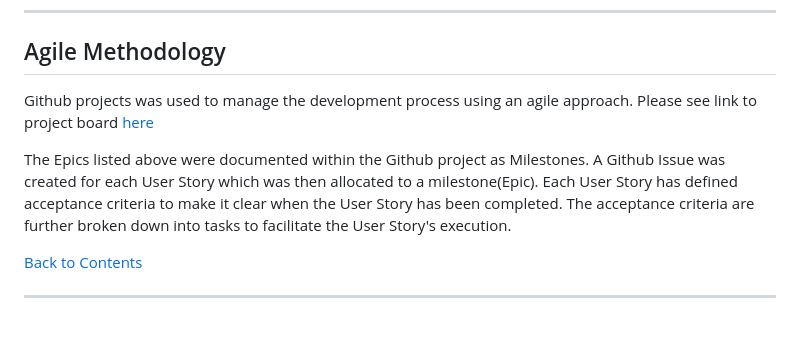
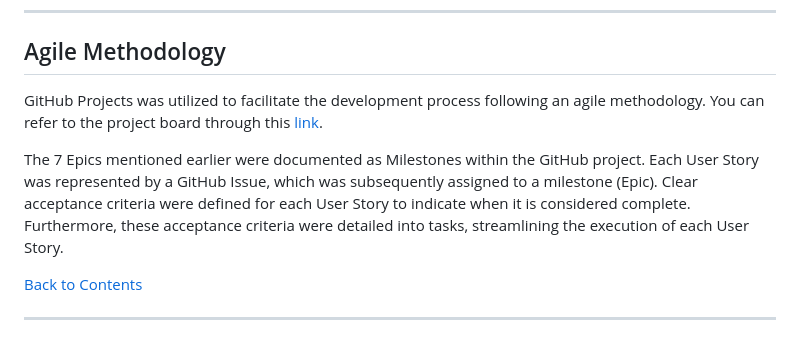
Before and after one commit to IzabellaLopes/kidlit-swap, a Markdown page: README.md, the part around the change. Drawn GitHub-style.

Commit message:
Include Agile Methodology in README

```diff
--- a/README.md
+++ b/README.md
@@ -292,9 +292,9 @@ I utilized Balsamiq to design the wireframes for the website.
 
 ## Agile Methodology
 
-Github projects was used to manage the development process using an agile approach. Please see link to project board [here]()
+GitHub Projects was utilized to facilitate the development process following an agile methodology. You can refer to the project board through this [link](https://github.com/users/IzabellaLopes/projects/2).
 
-The  Epics listed above were documented within the Github project as Milestones. A Github Issue was created for each User Story which was then allocated to a milestone(Epic). Each User Story has defined acceptance criteria to make it clear when the User Story has been completed. The acceptance criteria are further broken down into tasks to facilitate the User Story's execution.
+The 7 Epics mentioned earlier were documented as Milestones within the GitHub project. Each User Story was represented by a GitHub Issue, which was subsequently assigned to a milestone (Epic). Clear acceptance criteria were defined for each User Story to indicate when it is considered complete. Furthermore, these acceptance criteria were detailed into tasks, streamlining the execution of each User Story.
 
 [Back to Contents](#contents)
 
```
